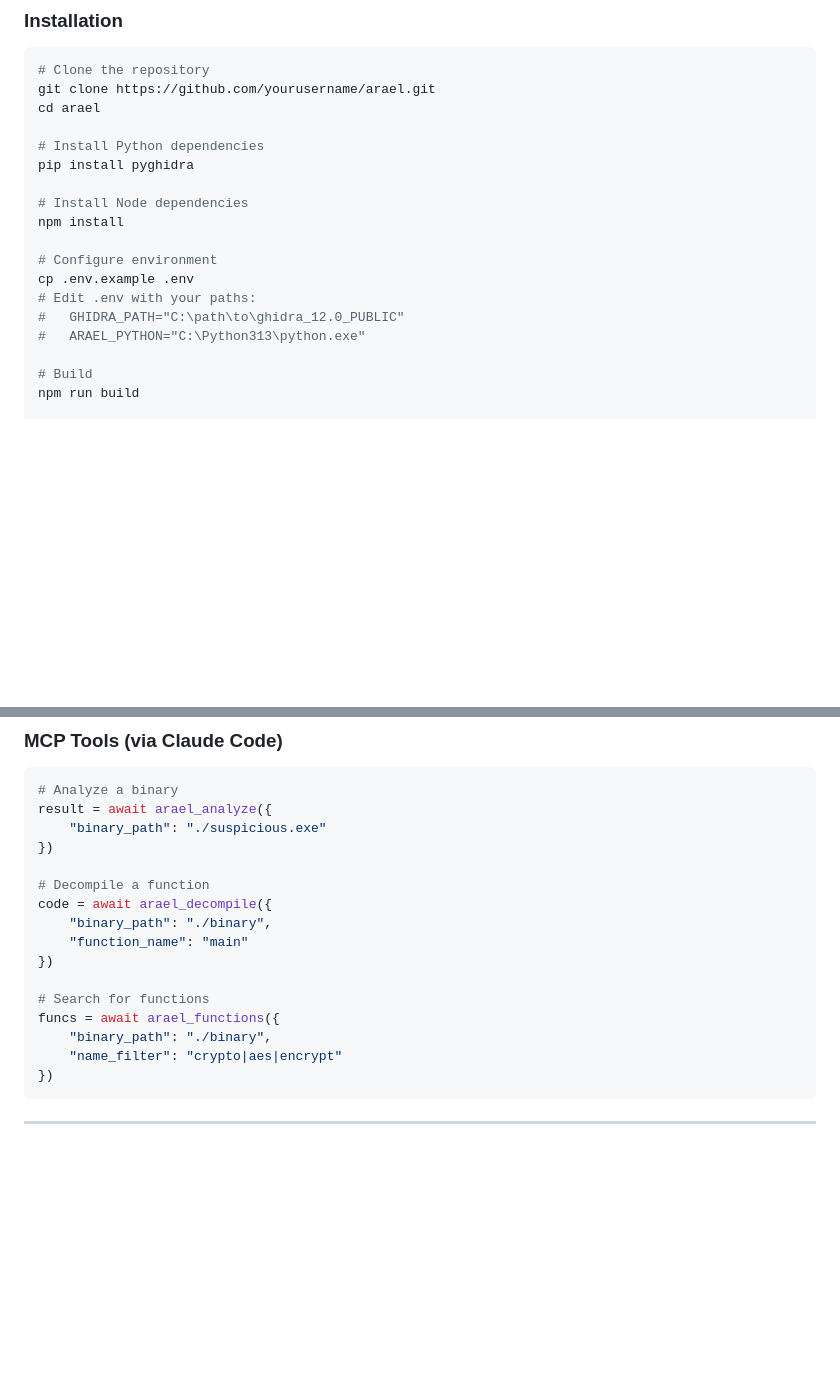
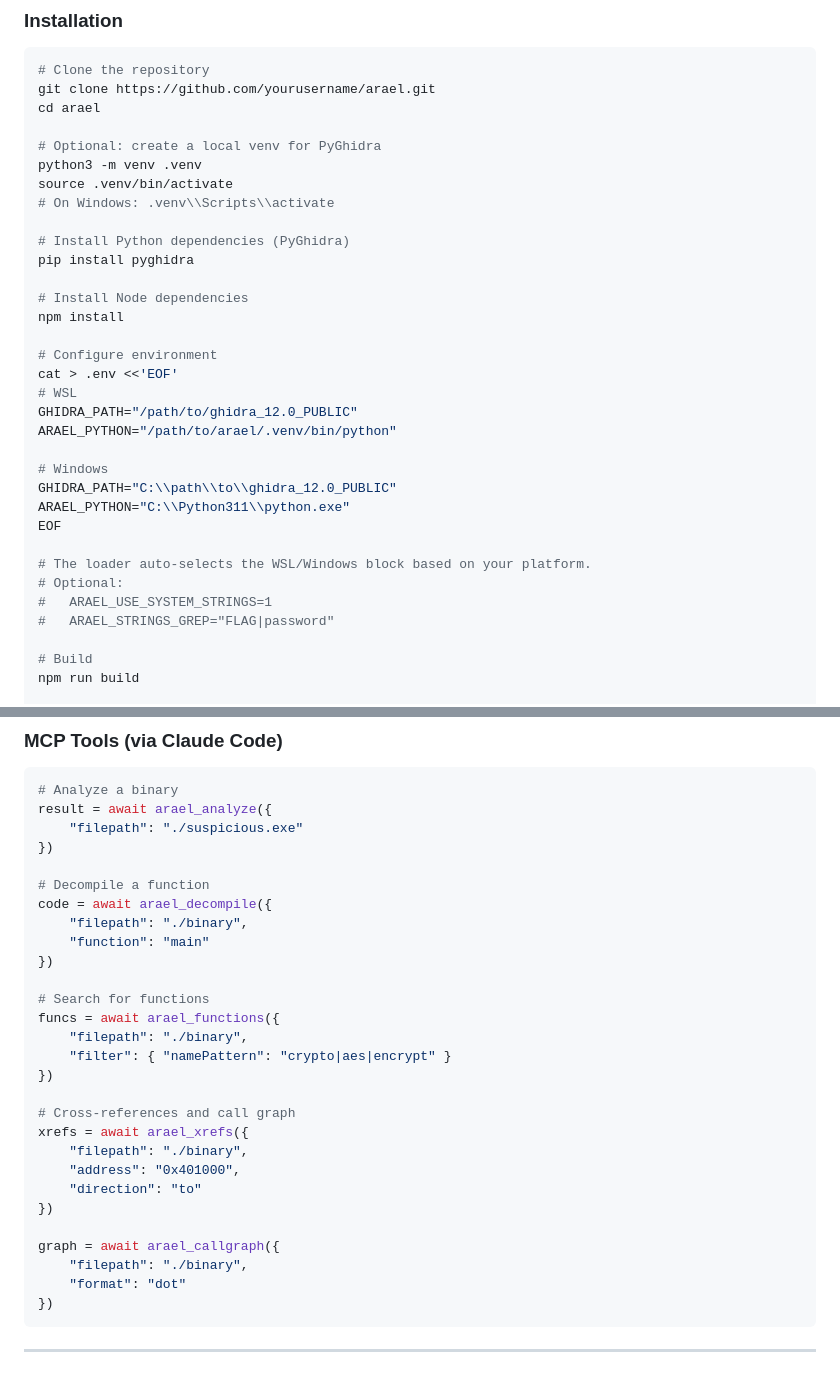
Before and after one commit to raulradulescu/Arael, a Markdown page: README.md, 2 parts joined by grey strips. Drawn GitHub-style; blank space fills up the shorter version.

````diff
--- a/README.md
+++ b/README.md
@@ -90,17 +70,32 @@ Total Time:        68.7s
 git clone https://github.com/yourusername/arael.git
 cd arael
 
-# Install Python dependencies
+# Optional: create a local venv for PyGhidra
+python3 -m venv .venv
+source .venv/bin/activate
+# On Windows: .venv\\Scripts\\activate
+
+# Install Python dependencies (PyGhidra)
 pip install pyghidra
 
 # Install Node dependencies
 npm install
 
 # Configure environment
-cp .env.example .env
-# Edit .env with your paths:
-#   GHIDRA_PATH="C:\path\to\ghidra_12.0_PUBLIC"
-#   ARAEL_PYTHON="C:\Python313\python.exe"
+cat > .env <<'EOF'
+# WSL
+GHIDRA_PATH="/path/to/ghidra_12.0_PUBLIC"
+ARAEL_PYTHON="/path/to/arael/.venv/bin/python"
+
+# Windows
+GHIDRA_PATH="C:\\path\\to\\ghidra_12.0_PUBLIC"
+ARAEL_PYTHON="C:\\Python311\\python.exe"
+EOF
+
+# The loader auto-selects the WSL/Windows block based on your platform.
+# Optional:
+#   ARAEL_USE_SYSTEM_STRINGS=1
+#   ARAEL_STRINGS_GREP="FLAG|password"
 
 # Build
 npm run build
@@ -164,19 +159,31 @@ arael cache --clear
 ```python
 # Analyze a binary
 result = await arael_analyze({
-    "binary_path": "./suspicious.exe"
+    "filepath": "./suspicious.exe"
 })
 
 # Decompile a function
 code = await arael_decompile({
-    "binary_path": "./binary",
-    "function_name": "main"
+    "filepath": "./binary",
+    "function": "main"
 })
 
 # Search for functions
 funcs = await arael_functions({
-    "binary_path": "./binary",
-    "name_filter": "crypto|aes|encrypt"
+    "filepath": "./binary",
+    "filter": { "namePattern": "crypto|aes|encrypt" }
+})
+
+# Cross-references and call graph
+xrefs = await arael_xrefs({
+    "filepath": "./binary",
+    "address": "0x401000",
+    "direction": "to"
+})
+
+graph = await arael_callgraph({
+    "filepath": "./binary",
+    "format": "dot"
 })
 ```
 
````
Also changed, not shown: other parts of README.md (+54 -69 lines).
